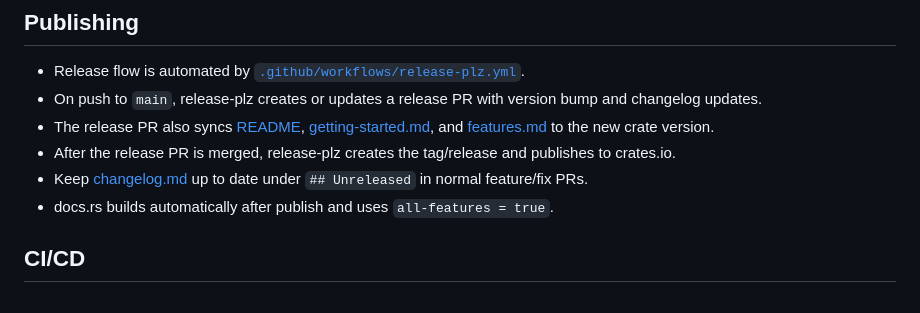
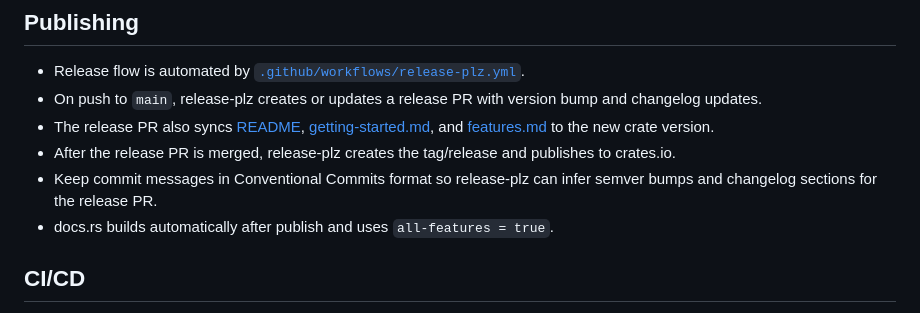
Before and after one commit to BlindMaster24/TeamTalkRust, a Markdown page: docs/dev.md, the part around the change. Rendered like a GitHub page.

Commit message:
docs: align developer release notes with release-plz flow

```diff
--- a/docs/dev.md
+++ b/docs/dev.md
@@ -51,8 +51,8 @@ pre-commit:
   [getting-started.md](getting-started.md), and [features.md](features.md) to
   the new crate version.
 - After the release PR is merged, release-plz creates the tag/release and publishes to crates.io.
-- Keep [changelog.md](changelog.md) up to date under `## Unreleased` in normal
-  feature/fix PRs.
+- Keep commit messages in Conventional Commits format so release-plz can infer
+  semver bumps and changelog sections for the release PR.
 - docs.rs builds automatically after publish and uses `all-features = true`.
 
 ## CI/CD
```
